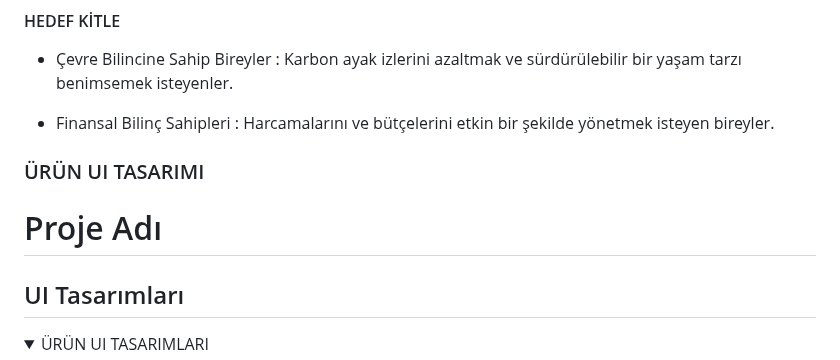
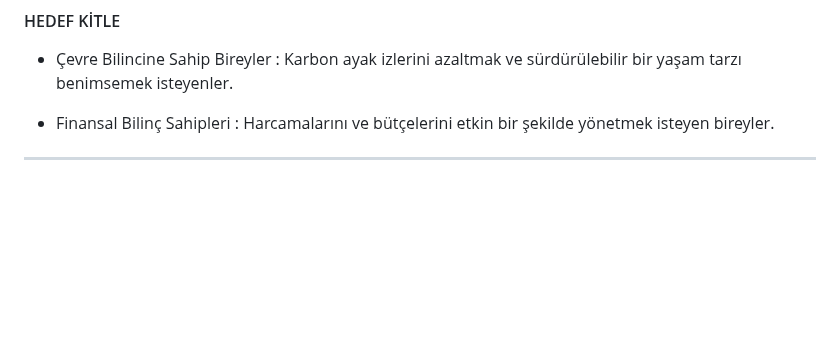
Before and after one commit to bugrahankaramollaoglu/greefin, a Markdown page: README.md, the part around one of its changes. GitHub-like rendering; folded sections open; blank space fills up the shorter version.

```diff
--- a/README.md
+++ b/README.md
@@ -70,16 +70,9 @@ greefin
 -  Finansal Bilinç Sahipleri :
 	Harcamalarını ve bütçelerini etkin bir şekilde yönetmek isteyen bireyler.
 
-
-### ÜRÜN UI TASARIMI
+------
 
 
-
-# Proje Adı
-
-## UI Tasarımları
-
 <details>
-  <summary> ÜRÜN UI TASARIMLARI</summary>
 
 
```
Also changed, not shown: other parts of README.md (+36 -71 lines).
